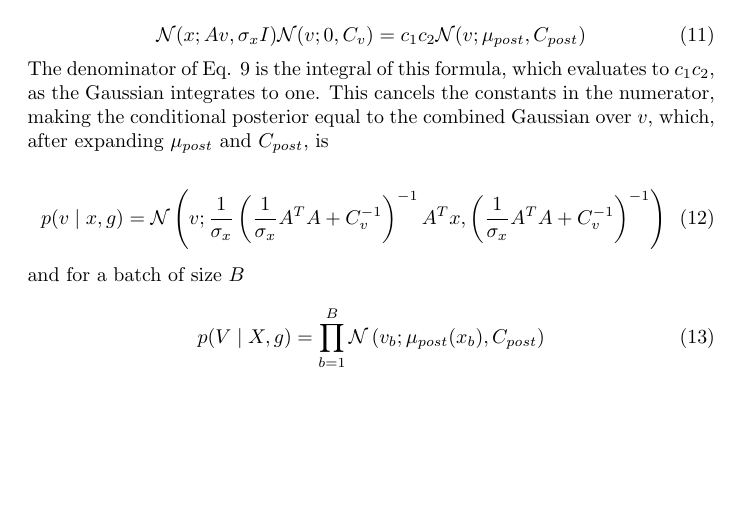
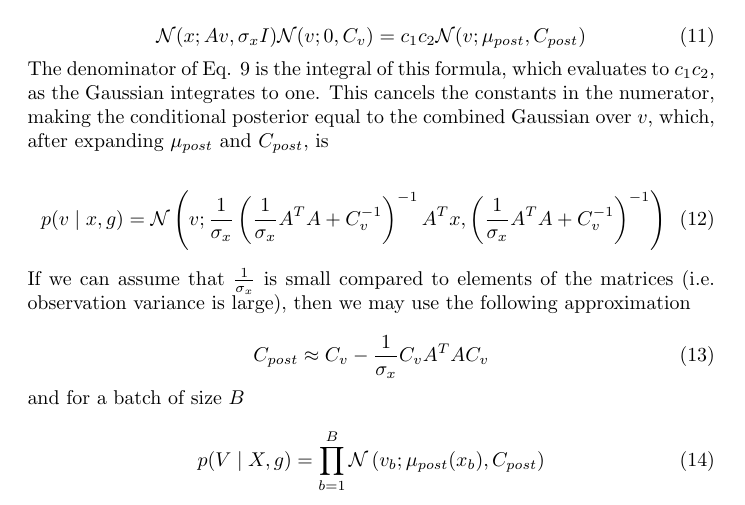
Before and after one commit to hagymasbab/csm, a LaTeX document (gestalt_em_prec.tex): part of page 2 of 4 before the commit and part of page 2 of 5 after it, cut so that both start at the same text, the shorter picture padded with empty space. Compiled offline with pdfLaTeX.

Commit message:
possibility for approximation

```diff
--- a/gestalt_em_prec.tex
+++ b/gestalt_em_prec.tex
@@ -70,6 +70,12 @@ The denominator of Eq. \ref{eq:condpost} is the integral of this formula, which
 
 \begin{equation}
 p(v \mid x,g) = \mathcal{N}\left(v; \frac{1}{\sigma_x} \left(\frac{1}{\sigma_x} A^T A + C_v^{-1}\right)^{-1} A^T x, \left(\frac{1}{\sigma_x} A^T A + C_v^{-1}\right)^{-1}\right)
+\end{equation}
+%
+If we can assume that $\frac{1}{\sigma_x}$ is small compared to elements of the matrices (i.e. observation variance is large), then we may use the following approximation
+
+\begin{equation}
+C_{post} \approx C_v - \frac{1}{\sigma_x}C_v A^T A C_v
 \end{equation}
 %
 and for a batch of size $B$
```
Also changed, not shown: gestalt_em_prec.pdf, 3 other files.
